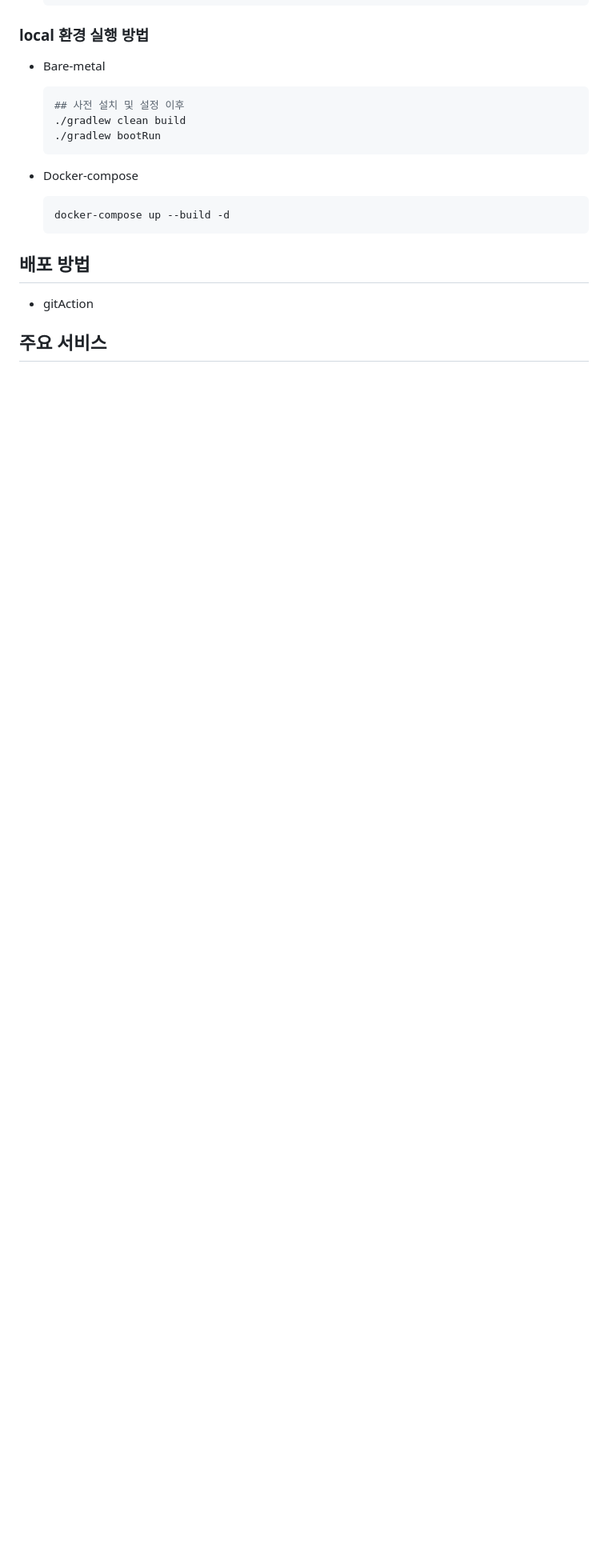
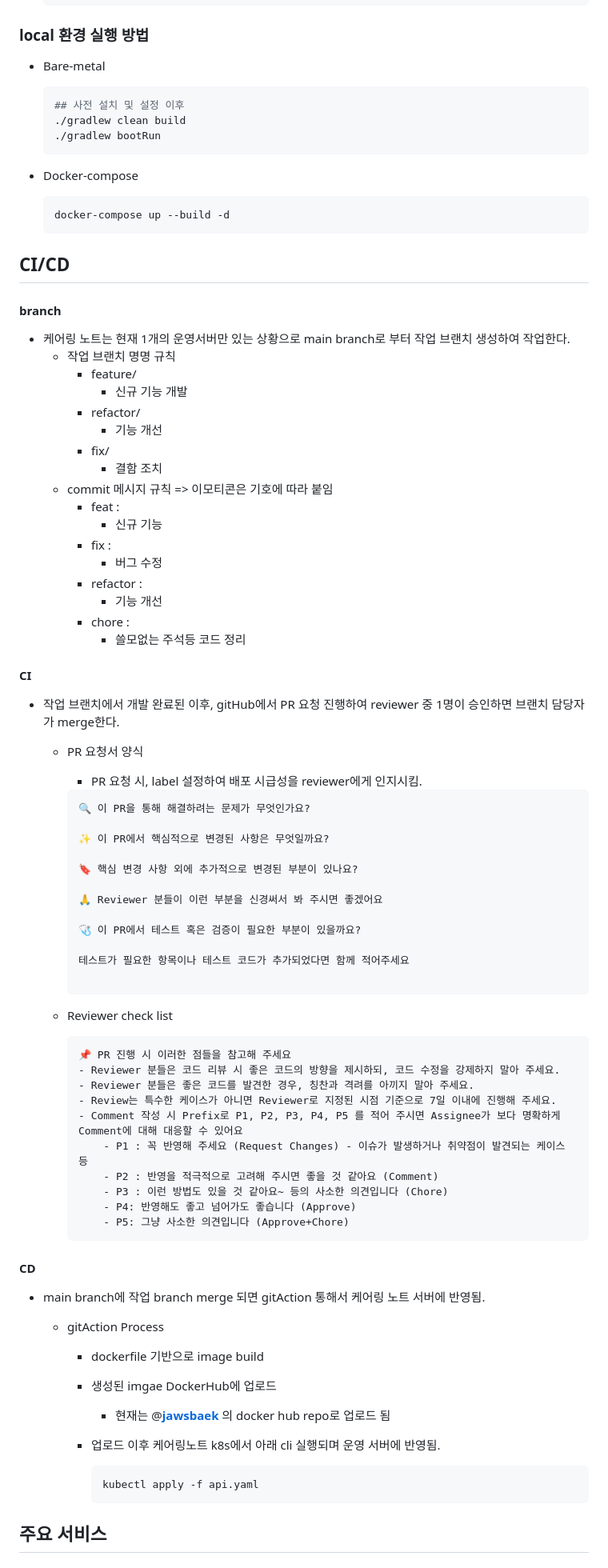
Before and after one commit to MediBird/docs, a Markdown page: back-end/README.md, the part around one of its changes. Shown at 80% size. Rendered like a GitHub page; blank space fills up the shorter version.

````diff
--- a/back-end/README.md
+++ b/back-end/README.md
@@ -160,9 +167,85 @@
 
 
 
-## 배포 방법
+## CI/CD
 
-* gitAction
+#### branch
+
+* 케어링 노트는 현재 1개의 운영서버만 있는 상황으로
+  main branch로 부터 작업 브랜치 생성하여 작업한다.
+  * 작업 브랜치 명명 규칙
+    * feature/
+      * 신규 기능 개발
+    * refactor/
+      * 기능 개선
+    * fix/
+      * 결함 조치
+  * commit 메시지 규칙 => 이모티콘은 기호에 따라 붙임
+    * feat :
+      * 신규 기능
+    * fix :
+      * 버그 수정
+    * refactor :
+      * 기능 개선
+    * chore :
+      * 쓸모없는 주석등 코드 정리
+
+#### CI
+
+* 작업 브랜치에서 개발 완료된 이후, gitHub에서 PR 요청 진행하여
+  reviewer 중 1명이 승인하면 브랜치 담당자가 merge한다.
+
+  * PR 요청서 양식
+
+    * PR 요청 시, label 설정하여 배포 시급성을 reviewer에게 인지시킴.
+
+    ```
+    🔍️ 이 PR을 통해 해결하려는 문제가 무엇인가요?
+
+    ✨ 이 PR에서 핵심적으로 변경된 사항은 무엇일까요?
+
+    🔖 핵심 변경 사항 외에 추가적으로 변경된 부분이 있나요?
+
+    🙏 Reviewer 분들이 이런 부분을 신경써서 봐 주시면 좋겠어요
+
+    🩺 이 PR에서 테스트 혹은 검증이 필요한 부분이 있을까요?
+
+    테스트가 필요한 항목이나 테스트 코드가 추가되었다면 함께 적어주세요
+
+    ```
+
+  * Reviewer check list
+
+    ```
+    📌 PR 진행 시 이러한 점들을 참고해 주세요
+    - Reviewer 분들은 코드 리뷰 시 좋은 코드의 방향을 제시하되, 코드 수정을 강제하지 말아 주세요.
+    - Reviewer 분들은 좋은 코드를 발견한 경우, 칭찬과 격려를 아끼지 말아 주세요.
+    - Review는 특수한 케이스가 아니면 Reviewer로 지정된 시점 기준으로 7일 이내에 진행해 주세요.
+    - Comment 작성 시 Prefix로 P1, P2, P3, P4, P5 를 적어 주시면 Assignee가 보다 명확하게 Comment에 대해 대응할 수 있어요
+        - P1 : 꼭 반영해 주세요 (Request Changes) - 이슈가 발생하거나 취약점이 발견되는 케이스 등
+        - P2 : 반영을 적극적으로 고려해 주시면 좋을 것 같아요 (Comment)
+        - P3 : 이런 방법도 있을 것 같아요~ 등의 사소한 의견입니다 (Chore)
+        - P4: 반영해도 좋고 넘어가도 좋습니다 (Approve)
+        - P5: 그냥 사소한 의견입니다 (Approve+Chore)
+    ```
+
+#### CD
+
+* main branch에 작업 branch merge 되면
+  gitAction 통해서 케어링 노트 서버에 반영됨.
+
+  * gitAction Process
+
+    * dockerfile 기반으로 image build
+
+    * 생성된 imgae DockerHub에 업로드
+
+      * 현재는 @**[jawsbaek](https://github.com/jawsbaek)**  의 docker hub repo로 업로드 됨
+
+    * 업로드 이후 케어링노트 k8s에서 아래 cli 실행되며 운영 서버에 반영됨.
+      ```sh
+      kubectl apply -f api.yaml
+      ```
 
 
 
````
Also changed, not shown: other parts of back-end/README.md (+78 -4 lines), back-end/images/apicall.png (added), back-end/images/login.png (added), back-end/images/signin.png (added), 4 other files.
